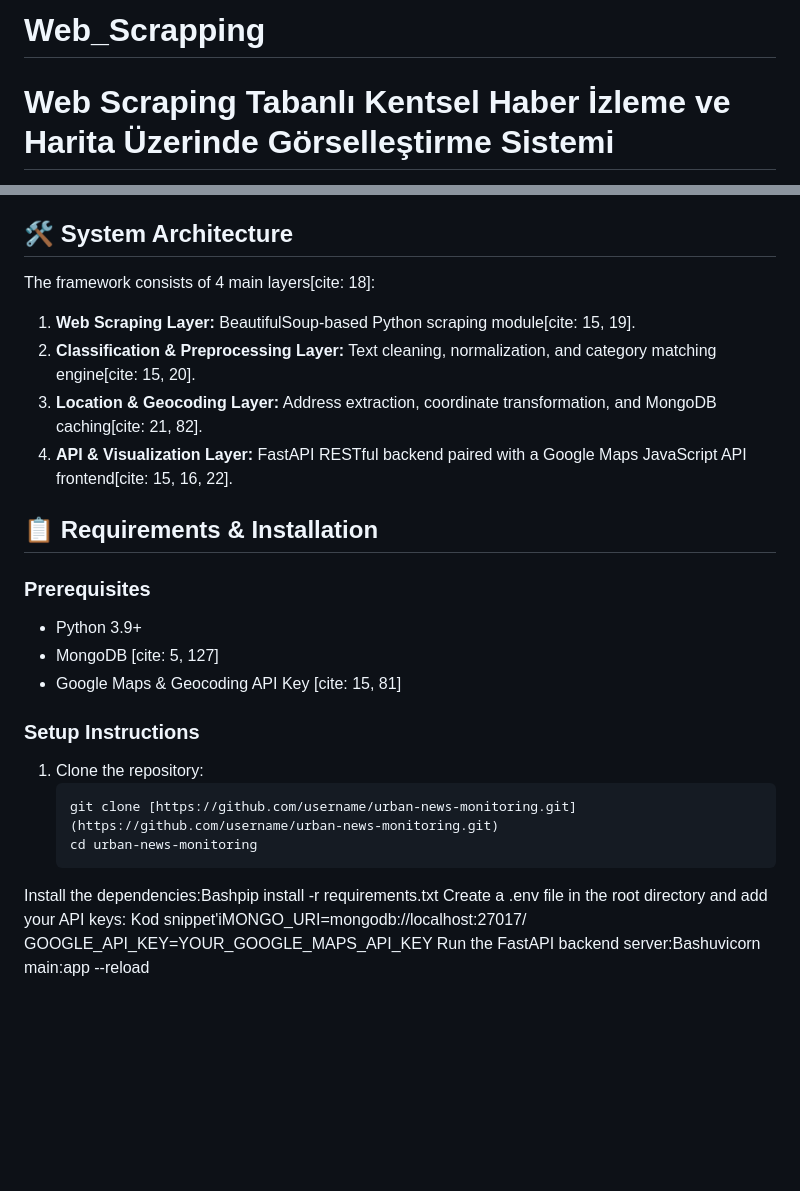
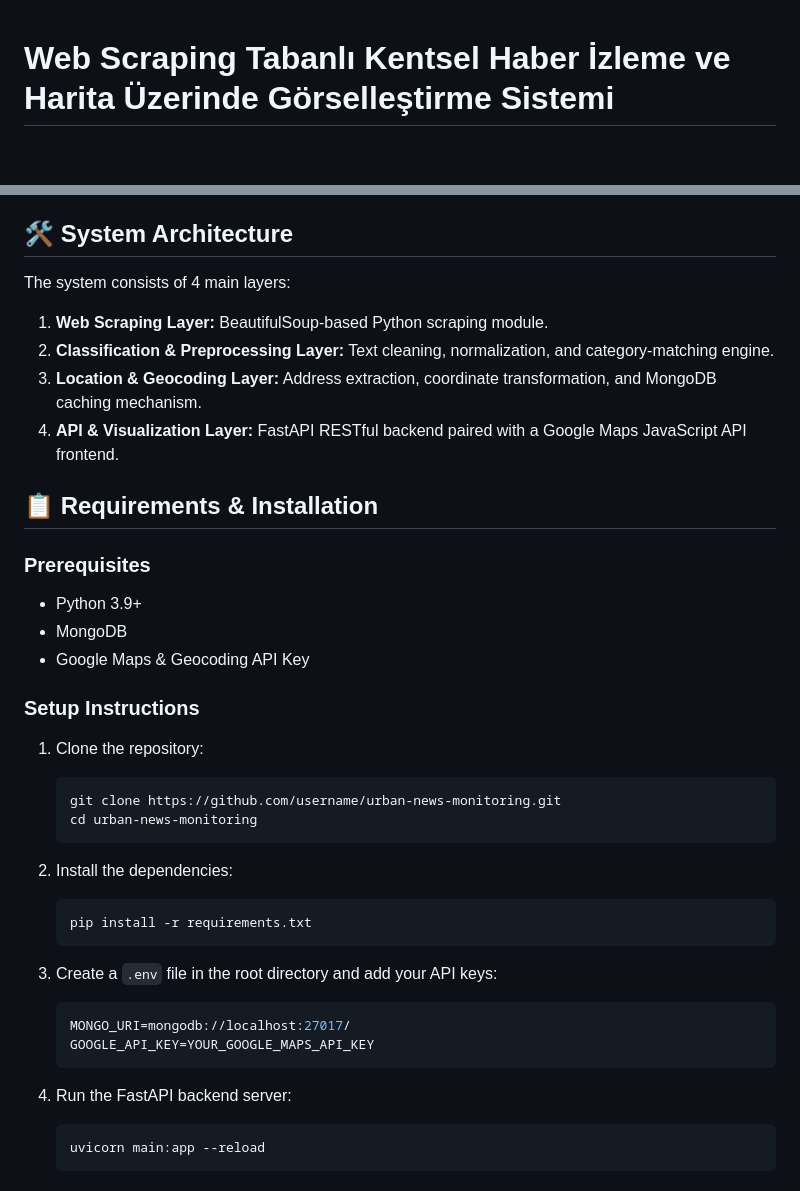
Before and after one commit to zvsolmaz/Web_Scrapping, a Markdown page: README.md, 2 parts joined by grey strips. Drawn GitHub-style; blank space fills up the shorter version.

````diff
--- a/README.md
+++ b/README.md
@@ -1,4 +1,3 @@
-# Web_Scrapping
 # Web Scraping Tabanlı Kentsel Haber İzleme ve Harita Üzerinde Görselleştirme Sistemi
 
 Bu proje, Kocaeli iline ait yerel haber sitelerinden otomatik olarak veri toplayan, toplanan haberleri doğal dil işleme teknikleriyle sınıflandıran, coğrafi konum bilgisini çıkarıp Google Maps üzerinde interaktif olarak görselleştiren uçtan uca (end-to-end) bir sistemdir.
@@ -70,26 +84,41 @@ This project is an end-to-end system developed to automatically collect data fro
 
 ## 🛠️ System Architecture
 
-The framework consists of 4 main layers[cite: 18]:
-1. **Web Scraping Layer:** BeautifulSoup-based Python scraping module[cite: 15, 19].
-2. **Classification & Preprocessing Layer:** Text cleaning, normalization, and category matching engine[cite: 15, 20].
-3. **Location & Geocoding Layer:** Address extraction, coordinate transformation, and MongoDB caching[cite: 21, 82].
-4. **API & Visualization Layer:** FastAPI RESTful backend paired with a Google Maps JavaScript API frontend[cite: 15, 16, 22].
+The system consists of 4 main layers:
+
+1. **Web Scraping Layer:** BeautifulSoup-based Python scraping module.
+2. **Classification & Preprocessing Layer:** Text cleaning, normalization, and category-matching engine.
+3. **Location & Geocoding Layer:** Address extraction, coordinate transformation, and MongoDB caching mechanism.
+4. **API & Visualization Layer:** FastAPI RESTful backend paired with a Google Maps JavaScript API frontend.
 
 ## 📋 Requirements & Installation
 
 ### Prerequisites
+
 * Python 3.9+
-* MongoDB [cite: 5, 127]
-* Google Maps & Geocoding API Key [cite: 15, 81]
+* MongoDB
+* Google Maps & Geocoding API Key
 
 ### Setup Instructions
 
 1. Clone the repository:
    ```bash
-   git clone [https://github.com/username/urban-news-monitoring.git](https://github.com/username/urban-news-monitoring.git)
+   git clone https://github.com/username/urban-news-monitoring.git
    cd urban-news-monitoring
-Install the dependencies:Bashpip install -r requirements.txt
-Create a .env file in the root directory and add your API keys:  Kod snippet'iMONGO_URI=mongodb://localhost:27017/
-GOOGLE_API_KEY=YOUR_GOOGLE_MAPS_API_KEY
-Run the FastAPI backend server:Bashuvicorn main:app --reload
+   ```
+
+2. Install the dependencies:
+   ```bash
+   pip install -r requirements.txt
+   ```
+
+3. Create a `.env` file in the root directory and add your API keys:
+   ```env
+   MONGO_URI=mongodb://localhost:27017/
+   GOOGLE_API_KEY=YOUR_GOOGLE_MAPS_API_KEY
+   ```
+
+4. Run the FastAPI backend server:
+   ```bash
+   uvicorn main:app --reload
+   ```
````
Also changed, not shown: other parts of README.md (+32 -17 lines).
